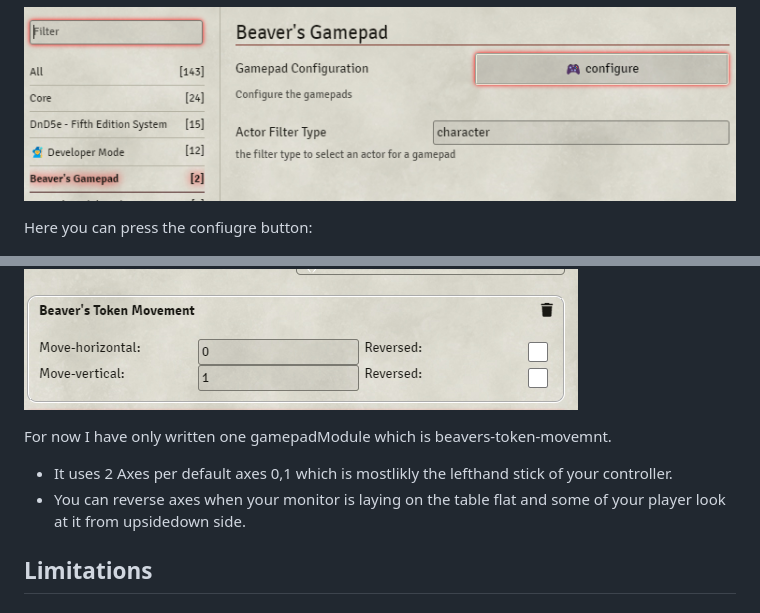
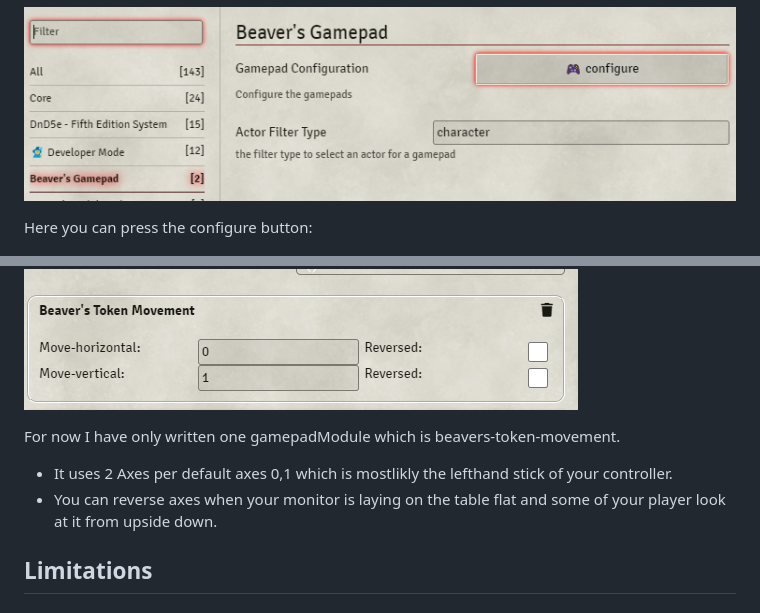
Before and after one commit to AngryBeaver/beavers-gamepad, a Markdown page: README.md, 2 parts joined by grey strips. Drawn GitHub-style.

```diff
--- a/README.md
+++ b/README.md
@@ -16,7 +16,7 @@ You need to go to the module Settings "Beaver's Gamepad" underneath "Configure S
 
 ![](pictures/gamepadConfig.png)
 
-Here you can press the confiugre button:
+Here you can press the configure button:
 
 ![](pictures/empty.png)
 
@@ -30,9 +30,9 @@ Then you can add a gamepadModule to this controller:
 
 ![](pictures/beavers-token-movement.png)
 
-For now I have only written one gamepadModule which is beavers-token-movemnt.
+For now I have only written one gamepadModule which is beavers-token-movement.
 - It uses 2 Axes per default axes 0,1 which is mostlikly the lefthand stick of your controller.
-- You can reverse axes when your monitor is laying on the table flat and some of your player look at it from upsidedown side.
+- You can reverse axes when your monitor is laying on the table flat and some of your player look at it from upside down.
 
 
 ## Limitations
```
